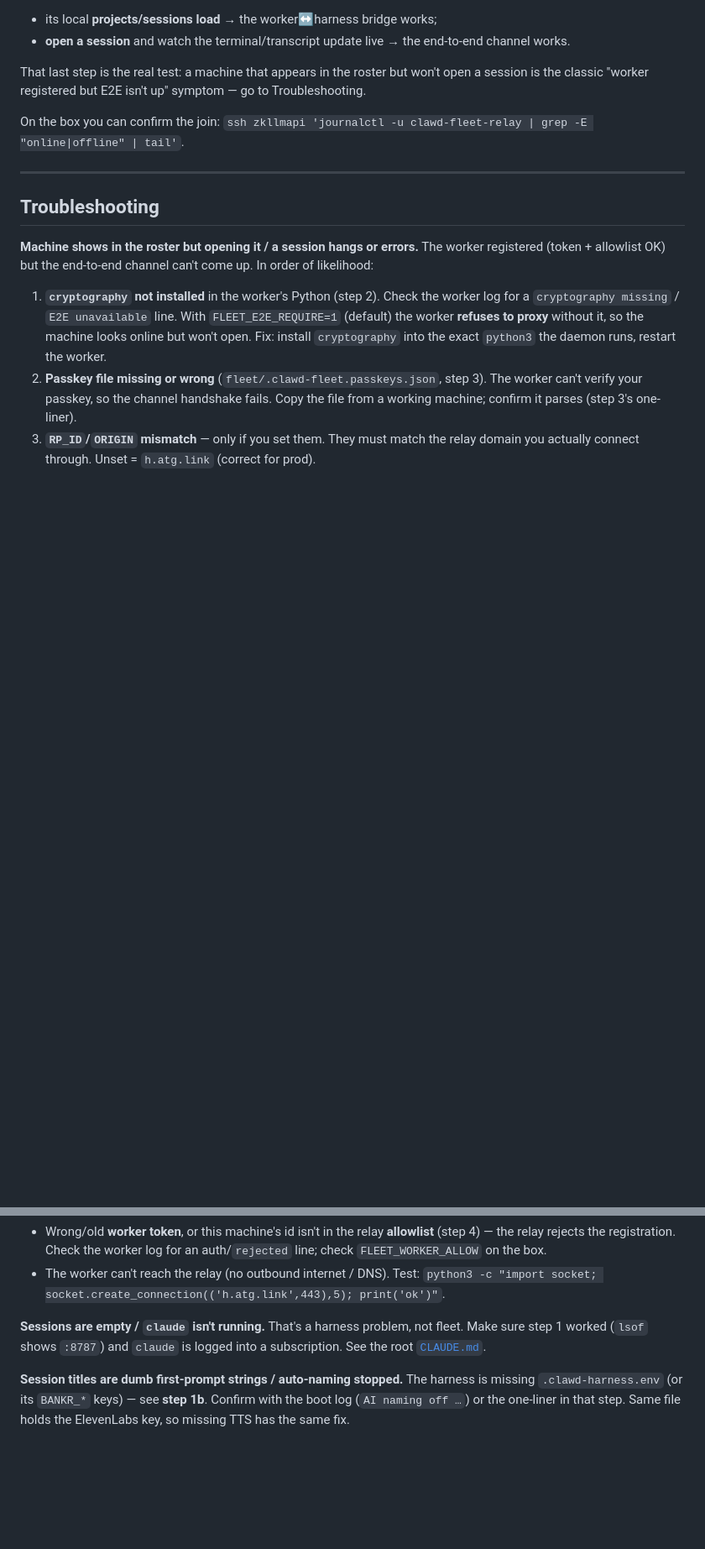
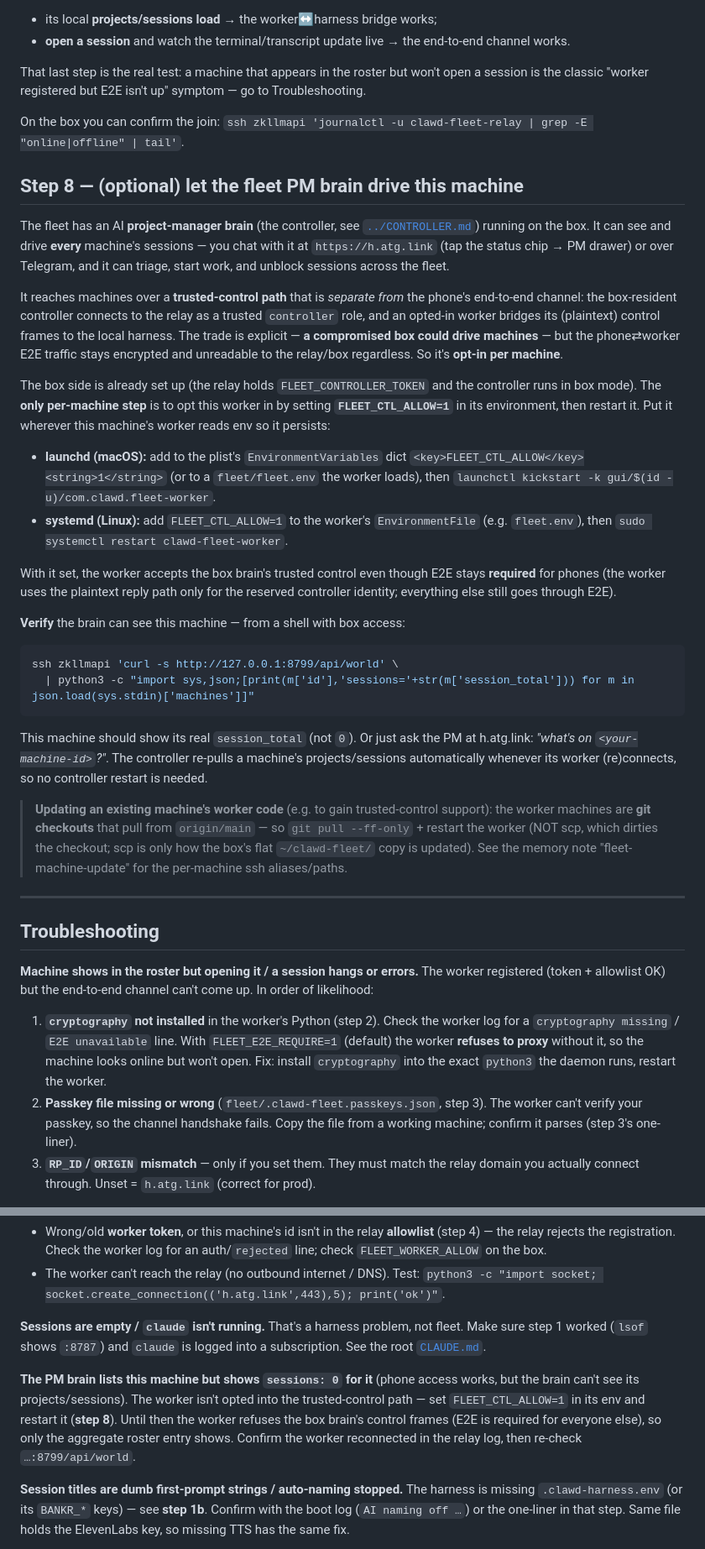
Before and after one commit to clawdbotatg/clawd-harness, a Markdown page: docs/fleet/ADD-MACHINE.md, 2 parts joined by grey strips. Shown at 84% size. Drawn GitHub-style; blank space fills up the shorter version.

````diff
--- a/docs/fleet/ADD-MACHINE.md
+++ b/docs/fleet/ADD-MACHINE.md
@@ -284,6 +285,55 @@ to Troubleshooting.
 On the box you can confirm the join: `ssh zkllmapi 'journalctl -u
 clawd-fleet-relay | grep -E "online|offline" | tail'`.
 
+## Step 8 — (optional) let the fleet PM brain drive this machine
+
+The fleet has an AI **project-manager brain** (the controller, see
+[`../CONTROLLER.md`](../CONTROLLER.md)) running on the box. It can see and drive
+**every** machine's sessions — you chat with it at `https://h.atg.link` (tap the
+status chip → PM drawer) or over Telegram, and it can triage, start work, and
+unblock sessions across the fleet.
+
+It reaches machines over a **trusted-control path** that is *separate from* the
+phone's end-to-end channel: the box-resident controller connects to the relay as a
+trusted `controller` role, and an opted-in worker bridges its (plaintext) control
+frames to the local harness. The trade is explicit — **a compromised box could
+drive machines** — but the phone⇄worker E2E traffic stays encrypted and unreadable
+to the relay/box regardless. So it's **opt-in per machine**.
+
+The box side is already set up (the relay holds `FLEET_CONTROLLER_TOKEN` and the
+controller runs in box mode). The **only per-machine step** is to opt this worker
+in by setting **`FLEET_CTL_ALLOW=1`** in its environment, then restart it. Put it
+wherever this machine's worker reads env so it persists:
+
+- **launchd (macOS):** add to the plist's `EnvironmentVariables` dict
+  `<key>FLEET_CTL_ALLOW</key><string>1</string>` (or to a `fleet/fleet.env` the
+  worker loads), then
+  `launchctl kickstart -k gui/$(id -u)/com.clawd.fleet-worker`.
+- **systemd (Linux):** add `FLEET_CTL_ALLOW=1` to the worker's `EnvironmentFile`
+  (e.g. `fleet.env`), then `sudo systemctl restart clawd-fleet-worker`.
+
+With it set, the worker accepts the box brain's trusted control even though E2E
+stays **required** for phones (the worker uses the plaintext reply path only for
+the reserved controller identity; everything else still goes through E2E).
+
+**Verify** the brain can see this machine — from a shell with box access:
+
+```bash
+ssh zkllmapi 'curl -s http://127.0.0.1:8799/api/world' \
+  | python3 -c "import sys,json;[print(m['id'],'sessions='+str(m['session_total'])) for m in json.load(sys.stdin)['machines']]"
+```
+
+This machine should show its real `session_total` (not `0`). Or just ask the PM
+at h.atg.link: *"what's on `<your-machine-id>`?"*. The controller re-pulls a
+machine's projects/sessions automatically whenever its worker (re)connects, so no
+controller restart is needed.
+
+> **Updating an existing machine's worker code** (e.g. to gain trusted-control
+> support): the worker machines are **git checkouts** that pull from `origin/main`
+> — so `git pull --ff-only` + restart the worker (NOT scp, which dirties the
+> checkout; scp is only how the box's flat `~/clawd-fleet/` copy is updated). See
+> the memory note "fleet-machine-update" for the per-machine ssh aliases/paths.
+
 ---
 
 ## Troubleshooting
@@ -314,6 +364,13 @@ That's a harness problem, not fleet. Make sure step 1 worked (`lsof` shows
 `:8787`) and `claude` is logged into a subscription. See the root
 [`CLAUDE.md`](../../CLAUDE.md).
 
+**The PM brain lists this machine but shows `sessions: 0` for it** (phone access
+works, but the brain can't see its projects/sessions). The worker isn't opted into
+the trusted-control path — set `FLEET_CTL_ALLOW=1` in its env and restart it
+(**step 8**). Until then the worker refuses the box brain's control frames (E2E is
+required for everyone else), so only the aggregate roster entry shows. Confirm the
+worker reconnected in the relay log, then re-check `…:8799/api/world`.
+
 **Session titles are dumb first-prompt strings / auto-naming stopped.**
 The harness is missing `.clawd-harness.env` (or its `BANKR_*` keys) — see
 **step 1b**. Confirm with the boot log (`AI naming off …`) or the one-liner in
````
Also changed, not shown: other parts of docs/fleet/ADD-MACHINE.md (+2 -1 lines), docs/CONTROLLER.md (+34 -0 lines).
